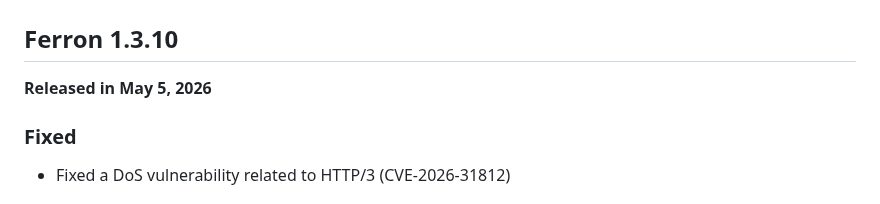
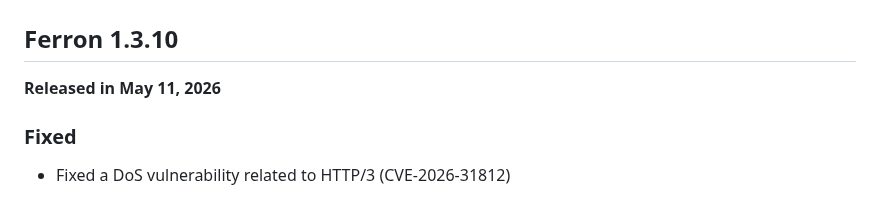
Before and after one commit to ferronweb/ferron, a Markdown page: CHANGELOG.md, the part around the change. GitHub-like rendering.

Commit message:
chore: correct changelog date

```diff
--- a/CHANGELOG.md
+++ b/CHANGELOG.md
@@ -2,7 +2,7 @@
 
 ## Ferron 1.3.10
 
-**Released in May 5, 2026**
+**Released in May 11, 2026**
 
 ### Fixed
 
```
